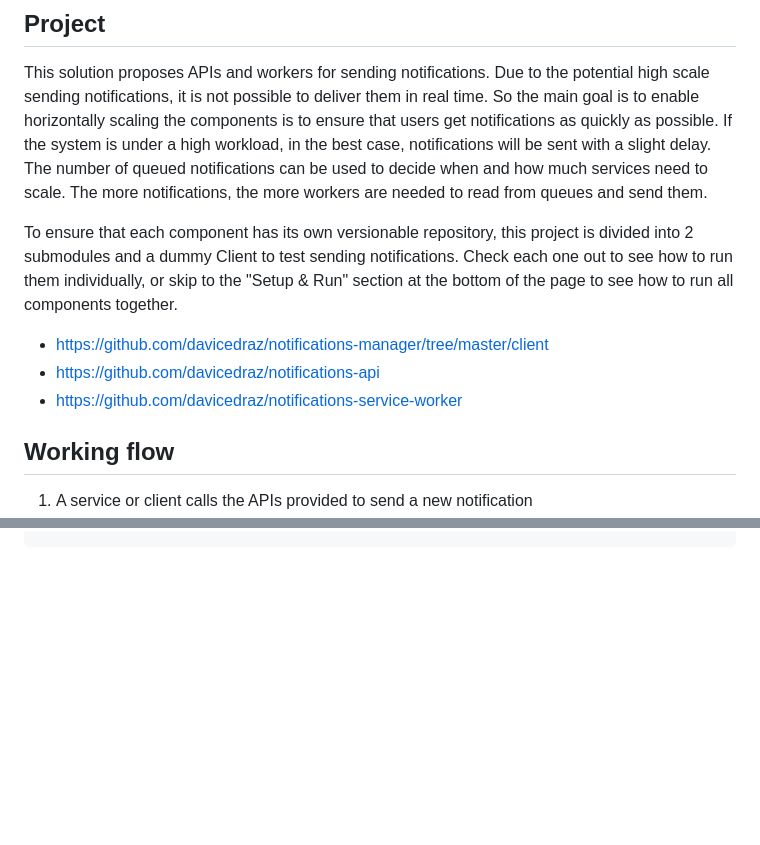
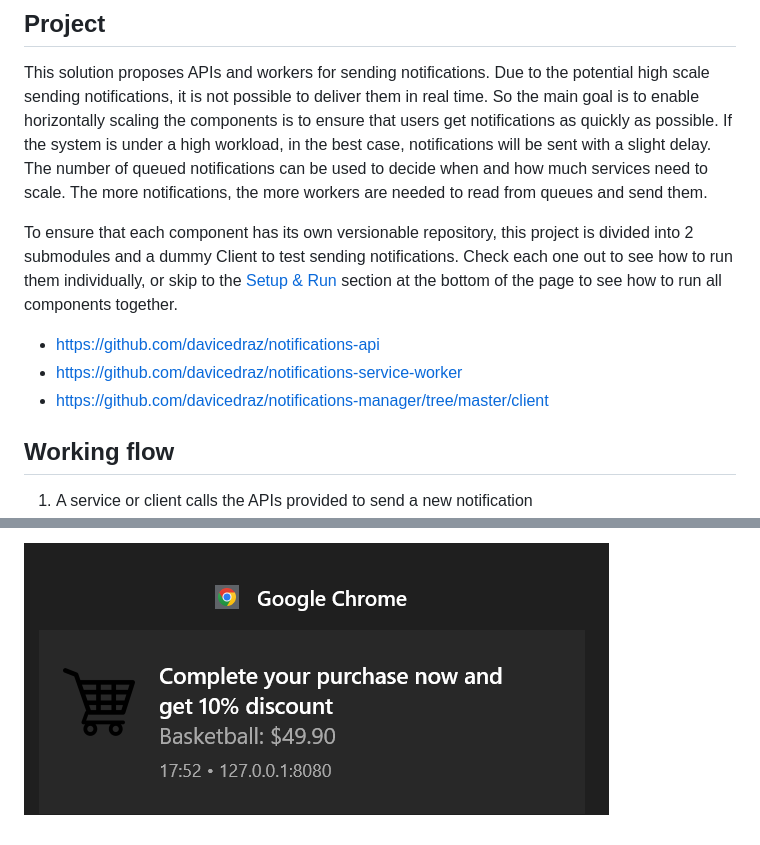
Before and after one commit to davicedraz/notifications-manager, a Markdown page: README.md, 2 parts joined by grey strips. Drawn GitHub-style; pictures changed too: docs/img/demo-notification.png (added); blank space fills up the shorter version.

Commit message:
docs: add setup & run instructions

```diff
--- a/README.md
+++ b/README.md
@@ -5,11 +5,11 @@
 ## Project
 This solution proposes APIs and workers for sending notifications. Due to the potential high scale sending notifications, it is not possible to deliver them in real time. So the main goal is to enable horizontally scaling the components is to ensure that users get notifications as quickly as possible. If the system is under a high workload, in the best case, notifications will be sent with a slight delay. The number of queued notifications can be used to decide when and how much services need to scale. The more notifications, the more workers are needed to read from queues and send them.
 
-To ensure that each component has its own versionable repository, this project is divided into 2 submodules and a dummy Client to test sending notifications. Check each one out to see how to run them individually, or skip to the "Setup & Run" section at the bottom of the page to see how to run all components together.
+To ensure that each component has its own versionable repository, this project is divided into 2 submodules and a dummy Client to test sending notifications. Check each one out to see how to run them individually, or skip to the [Setup & Run](#Setup_&_Run) section at the bottom of the page to see how to run all components together.
 
-- https://github.com/davicedraz/notifications-manager/tree/master/client
 - https://github.com/davicedraz/notifications-api
 - https://github.com/davicedraz/notifications-service-worker
+- https://github.com/davicedraz/notifications-manager/tree/master/client
 
 ## Working flow
 1. A service or client calls the APIs provided to send a new notification
@@ -139,0 +167 @@ docker run -p 8080:8080 --network notifications-net --name notifications-client-
+![Example](docs/img/demo-notification.png)
```
Also changed, not shown: other parts of README.md (+28 -1 lines).
